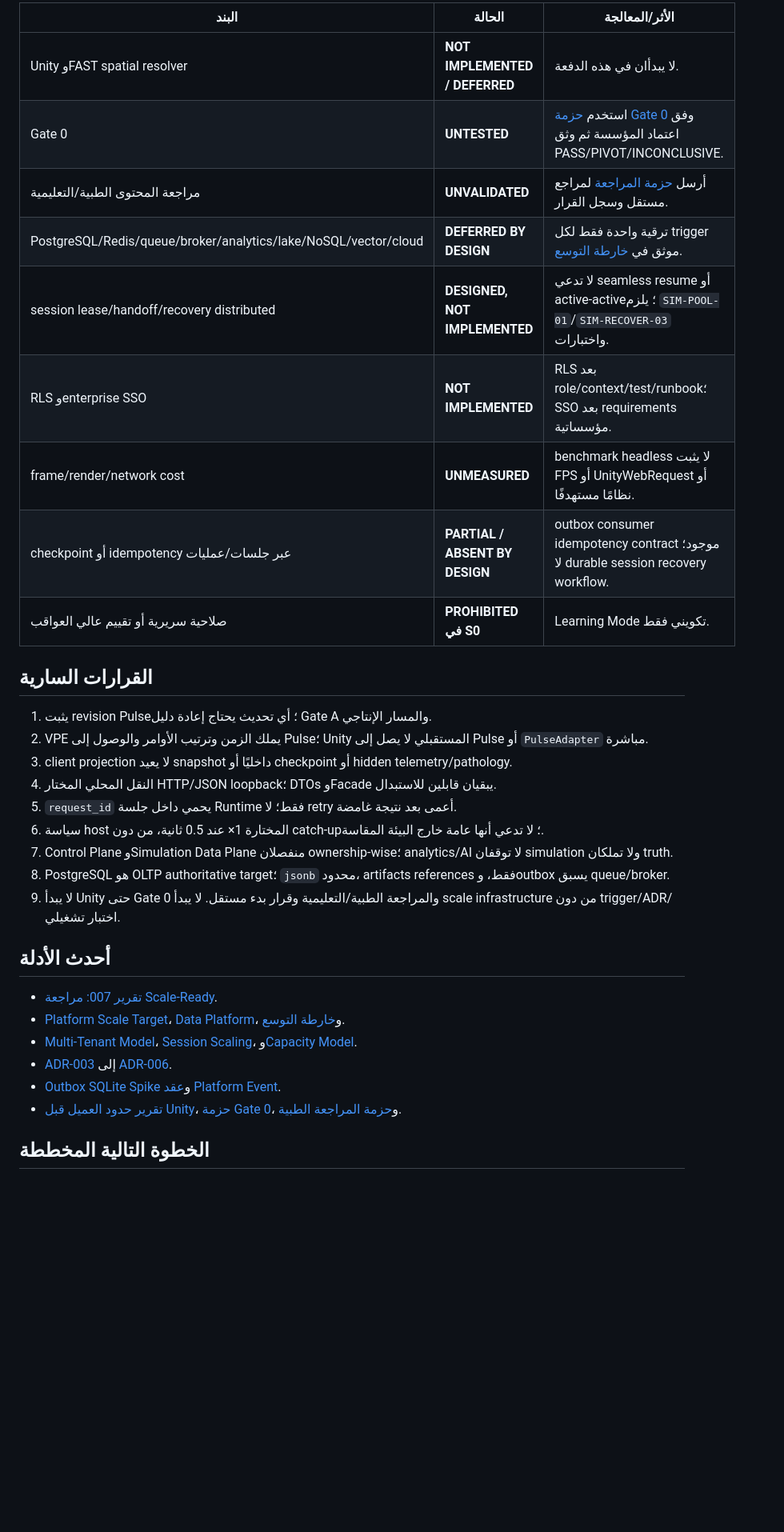
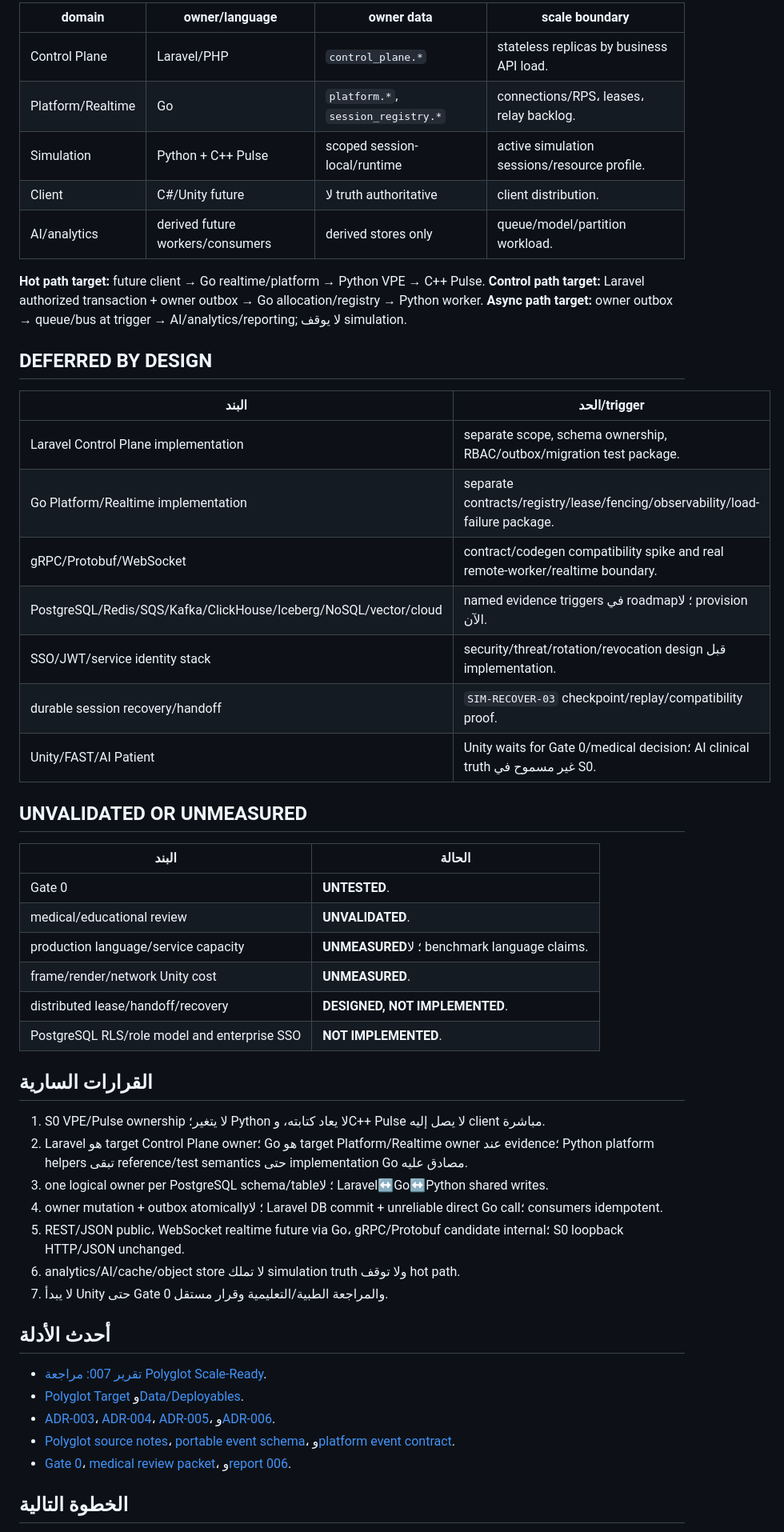
Before and after one commit to mohammedtaha-ai/noxora_test, a Markdown page: docs/status/CURRENT_STATUS.md, the part around one of its changes. Shown at 80% size. Rendered like a GitHub page; blank space fills up the shorter version.

Commit message:
docs(scale): finalize polyglot architecture review

```diff
--- a/docs/status/CURRENT_STATUS.md
+++ b/docs/status/CURRENT_STATUS.md
@@ -38,36 +36,56 @@
 
-| البند | الحالة | الأثر/المعالجة |
-|---|---|---|
-| Unity وFAST spatial resolver | **NOT IMPLEMENTED / DEFERRED** | لا يبدأان في هذه الدفعة. |
-| Gate 0 | **UNTESTED** | استخدم [حزمة Gate 0](../gate0/README.md) وفق اعتماد المؤسسة ثم وثق PASS/PIVOT/INCONCLUSIVE. |
-| مراجعة المحتوى الطبية/التعليمية | **UNVALIDATED** | أرسل [حزمة المراجعة](../validation/s0-medical-review-packet.md) لمراجع مستقل وسجل القرار. |
-| PostgreSQL/Redis/queue/broker/analytics/lake/NoSQL/vector/cloud | **DEFERRED BY DESIGN** | ترقية واحدة فقط لكل trigger موثق في [خارطة التوسع](../architecture/scale-roadmap-v0.1.md). |
-| session lease/handoff/recovery distributed | **DESIGNED, NOT IMPLEMENTED** | لا تدعي seamless resume أو active-active؛ يلزم `SIM-POOL-01`/`SIM-RECOVER-03` واختبارات. |
-| RLS وenterprise SSO | **NOT IMPLEMENTED** | RLS بعد role/context/test/runbook؛ SSO بعد requirements مؤسساتية. |
-| frame/render/network cost | **UNMEASURED** | benchmark headless لا يثبت FPS أو UnityWebRequest أو نظامًا مستهدفًا. |
-| checkpoint أو idempotency عبر جلسات/عمليات | **PARTIAL / ABSENT BY DESIGN** | outbox consumer idempotency contract موجود؛ لا durable session recovery workflow. |
-| صلاحية سريرية أو تقييم عالي العواقب | **PROHIBITED في S0** | Learning Mode تكويني فقط. |
+| domain | owner/language | owner data | scale boundary |
+|---|---|---|---|
+| Control Plane | Laravel/PHP | `control_plane.*` | stateless replicas by business API load. |
+| Platform/Realtime | Go | `platform.*`, `session_registry.*` | connections/RPS، leases، relay backlog. |
+| Simulation | Python + C++ Pulse | scoped session-local/runtime | active simulation sessions/resource profile. |
+| Client | C#/Unity future | لا truth authoritative | client distribution. |
+| AI/analytics | derived future workers/consumers | derived stores only | queue/model/partition workload. |
+
+**Hot path target:** future client → Go realtime/platform → Python VPE → C++ Pulse.
+**Control path target:** Laravel authorized transaction + owner outbox → Go allocation/registry → Python worker.
+**Async path target:** owner outbox → queue/bus at trigger → AI/analytics/reporting; لا يوقف simulation.
+
+## DEFERRED BY DESIGN
+
+| البند | الحد/trigger |
+|---|---|
+| Laravel Control Plane implementation | separate scope, schema ownership, RBAC/outbox/migration test package. |
+| Go Platform/Realtime implementation | separate contracts/registry/lease/fencing/observability/load-failure package. |
+| gRPC/Protobuf/WebSocket | contract/codegen compatibility spike and real remote-worker/realtime boundary. |
+| PostgreSQL/Redis/SQS/Kafka/ClickHouse/Iceberg/NoSQL/vector/cloud | named evidence triggers في roadmap؛ لا provision الآن. |
+| SSO/JWT/service identity stack | security/threat/rotation/revocation design قبل implementation. |
+| durable session recovery/handoff | `SIM-RECOVER-03` checkpoint/replay/compatibility proof. |
+| Unity/FAST/AI Patient | Unity waits for Gate 0/medical decision؛ AI clinical truth غير مسموح في S0. |
+
+## UNVALIDATED OR UNMEASURED
+
+| البند | الحالة |
+|---|---|
+| Gate 0 | **UNTESTED**. |
+| medical/educational review | **UNVALIDATED**. |
+| production language/service capacity | **UNMEASURED**؛ لا benchmark language claims. |
+| frame/render/network Unity cost | **UNMEASURED**. |
+| distributed lease/handoff/recovery | **DESIGNED, NOT IMPLEMENTED**. |
+| PostgreSQL RLS/role model and enterprise SSO | **NOT IMPLEMENTED**. |
 
 ## القرارات السارية
 
-1. يثبت revision Pulse؛ أي تحديث يحتاج إعادة دليل Gate A والمسار الإنتاجي.
-2. VPE يملك الزمن وترتيب الأوامر والوصول إلى Pulse؛ Unity المستقبلي لا يصل إلى Pulse أو `PulseAdapter` مباشرة.
-3. client projection لا يعيد snapshot داخليًا أو checkpoint أو hidden telemetry/pathology.
-4. النقل المحلي المختار HTTP/JSON loopback؛ DTOs وFacade يبقيان قابلين للاستبدال.
-5. `request_id` يحمي داخل جلسة Runtime فقط؛ لا retry أعمى بعد نتيجة غامضة.
-6. سياسة host المختارة 1× عند 0.5 ثانية، من دون catch-up؛ لا تدعي أنها عامة خارج البيئة المقاسة.
-7. Control Plane وSimulation Data Plane منفصلان ownership-wise؛ analytics/AI لا توقفان simulation ولا تملكان truth.
-8. PostgreSQL هو OLTP authoritative target؛ `jsonb` محدود، artifacts references فقط، وoutbox يسبق queue/broker.
-9. لا يبدأ Unity حتى Gate 0 والمراجعة الطبية/التعليمية وقرار بدء مستقل. لا يبدأ scale infrastructure من دون trigger/ADR/اختبار تشغيلي.
+1. S0 VPE/Pulse ownership لا يتغير؛ Python لا يعاد كتابته، وC++ Pulse لا يصل إليه client مباشرة.
+2. Laravel هو target Control Plane owner؛ Go هو target Platform/Realtime owner عند evidence؛ Python platform helpers تبقى reference/test semantics حتى implementation Go مصادق عليه.
+3. one logical owner per PostgreSQL schema/table؛ لا Laravel↔Go↔Python shared writes.
+4. owner mutation + outbox atomically؛ لا Laravel DB commit + unreliable direct Go call؛ consumers idempotent.
+5. REST/JSON public، WebSocket realtime future via Go، gRPC/Protobuf candidate internal؛ S0 loopback HTTP/JSON unchanged.
+6. analytics/AI/cache/object store لا تملك simulation truth ولا توقف hot path.
+7. لا يبدأ Unity حتى Gate 0 والمراجعة الطبية/التعليمية وقرار مستقل.
 
 ## أحدث الأدلة
 
-- [تقرير 007: مراجعة Scale-Ready](../reports/007-scale-architecture-review.md).
-- [Platform Scale Target](../architecture/platform-scale-target-v0.1.md)، [Data Platform](../architecture/data-platform-v0.1.md)، و[خارطة التوسع](../architecture/scale-roadmap-v0.1.md).
-- [Multi-Tenant Model](../architecture/multi-tenant-model-v0.1.md)، [Session Scaling](../architecture/simulation-session-scaling-v0.1.md)، و[Capacity Model](../architecture/capacity-model-v0.1.md).
-- [ADR-003](../decisions/ADR-003-service-boundaries-and-language-ownership.md) إلى [ADR-006](../decisions/ADR-006-object-storage-artifact-strategy.md).
-- [Outbox SQLite Spike](../validation/transactional-outbox-sqlite-spike.md) و[عقد Platform Event](../contracts/platform-event-envelope-v0.1.md).
-- [تقرير حدود العميل قبل Unity](../reports/006-pre-unity-client-boundary-review.md)، [حزمة Gate 0](../gate0/README.md)، و[حزمة المراجعة الطبية](../validation/s0-medical-review-packet.md).
+- [تقرير 007: مراجعة Polyglot Scale-Ready](../reports/007-scale-architecture-review.md).
+- [Polyglot Target](../architecture/polyglot-platform-target-v0.1.md) و[Data/Deployables](../architecture/polyglot-data-and-deployables-v0.1.md).
+- [ADR-003](../decisions/ADR-003-polyglot-backend-and-service-boundaries.md)، [ADR-004](../decisions/ADR-004-platform-data-ownership.md)، [ADR-005](../decisions/ADR-005-cross-language-contracts.md)، و[ADR-006](../decisions/ADR-006-object-storage-artifact-strategy.md).
+- [Polyglot source notes](../research/polyglot-platform-source-notes.md)، [portable event schema](../../schemas/platform-event-envelope.schema.json)، و[platform event contract](../contracts/platform-event-envelope-v0.1.md).
+- [Gate 0](../gate0/README.md)، [medical review packet](../validation/s0-medical-review-packet.md)، و[report 006](../reports/006-pre-unity-client-boundary-review.md).
 
-## الخطوة التالية المخططة
+## الخطوة التالية
 
```
Also changed, not shown: other parts of docs/status/CURRENT_STATUS.md (+20 -22 lines), docs/reports/007-scale-architecture-review.md (+136 -111 lines).
